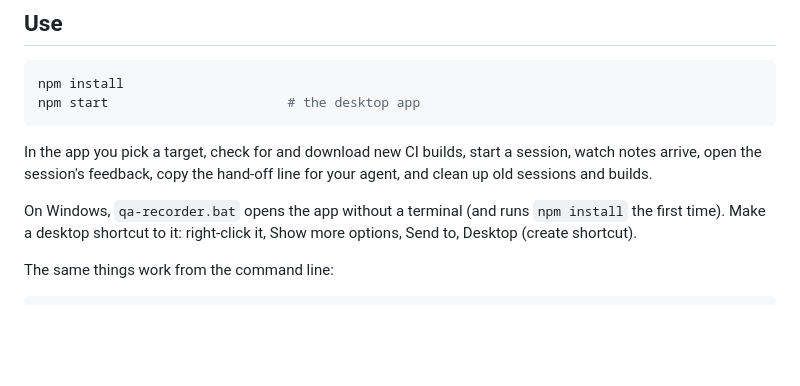
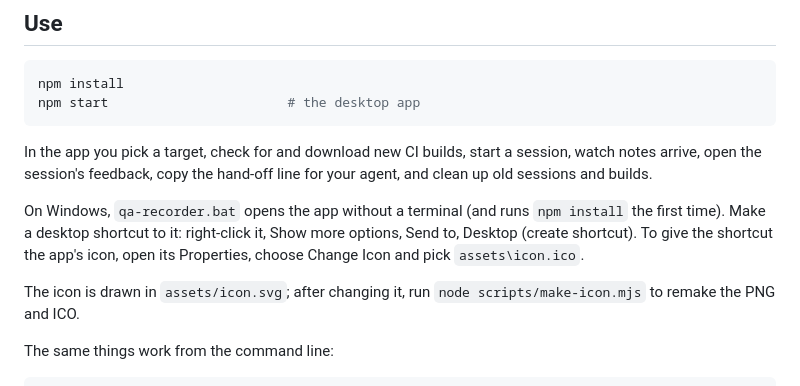
Before and after one commit to hahn-kev-bot/qa-recorder, a Markdown page: README.md, the part around the change. Rendered like a GitHub page; blank space fills up the shorter version.

```diff
--- a/README.md
+++ b/README.md
@@ -31,7 +31,10 @@ In the app you pick a target, check for and download new CI builds, start a sess
 session's feedback, copy the hand-off line for your agent, and clean up old sessions and builds.
 
 On Windows, `qa-recorder.bat` opens the app without a terminal (and runs `npm install` the first time). Make a
-desktop shortcut to it: right-click it, Show more options, Send to, Desktop (create shortcut).
+desktop shortcut to it: right-click it, Show more options, Send to, Desktop (create shortcut). To give the shortcut
+the app's icon, open its Properties, choose Change Icon and pick `assets\icon.ico`.
+
+The icon is drawn in `assets/icon.svg`; after changing it, run `node scripts/make-icon.mjs` to remake the PNG and ICO.
 
 The same things work from the command line:
 
```
Also changed, not shown: assets/icon.png (added), 4 other files.
